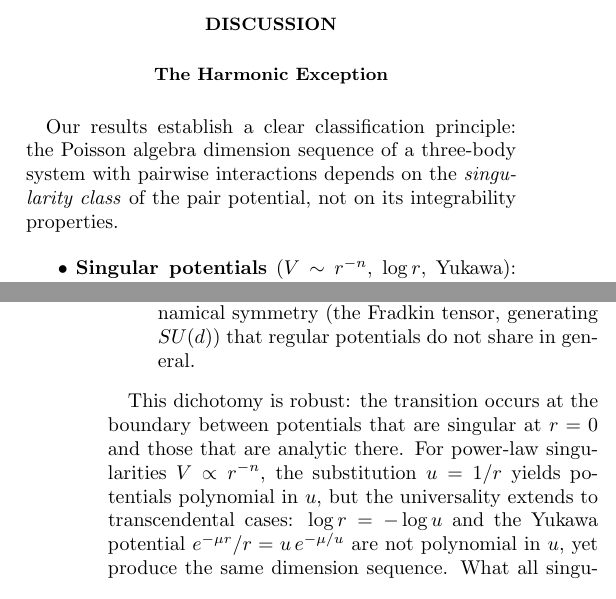
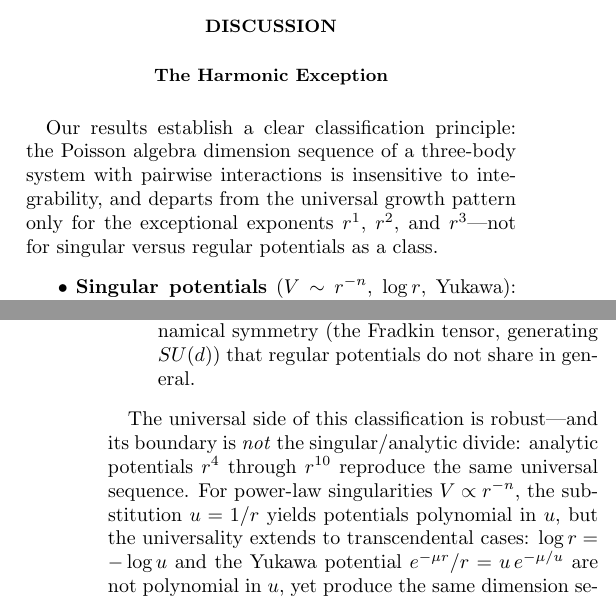
Before and after one commit to bshepp/3body-poisson-algebra, a LaTeX paper (papers/paper4_calogero_integrability.tex): two parts of the columns of pages 2 and 3 of 4, joined at a grey line, cut so that both start at the same text. Compiled offline with pdfLaTeX.

Commit message:
paper4: remove residual singular-vs-regular boundary claims (C2)
The classification-principle paragraph and the 'dichotomy is robust'
paragraph still attributed the finite/infinite split to the
singular/analytic boundary, which r^4..r^10 = [3,6,17,116] falsifies.
Reworded both to the exceptional-set framing {r^1, r^2, r^3}.

Co-Authored-By: Claude Fable 5 <noreply@anthropic.com>

```diff
--- a/papers/paper4_calogero_integrability.tex
+++ b/papers/paper4_calogero_integrability.tex
@@ -295,8 +295,10 @@ computation in Table~\ref{tab:gaps}.}
 
 Our results establish a clear classification principle: the Poisson
 algebra dimension sequence of a three-body system with pairwise
-interactions depends on the \emph{singularity class} of the pair
-potential, not on its integrability properties.
+interactions is insensitive to integrability, and departs from the
+universal growth pattern only for the exceptional exponents $r^1$,
+$r^2$, and $r^3$---not for singular versus regular potentials as a
+class.
 
 \begin{itemize}
 \item \textbf{Singular potentials} ($V \sim r^{-n}$, $\log r$,
@@ -313,9 +315,10 @@ potential, not on its integrability properties.
   general.
 \end{itemize}
 
-This dichotomy is robust: the transition occurs at the boundary
-between potentials that are singular at $r = 0$ and those that are
-analytic there.  For power-law singularities $V \propto r^{-n}$,
+The universal side of this classification is robust---and its boundary
+is \emph{not} the singular/analytic divide: analytic potentials $r^4$
+through $r^{10}$ reproduce the same universal sequence.  For power-law
+singularities $V \propto r^{-n}$,
 the substitution $u = 1/r$ yields potentials polynomial in~$u$, but
 the universality extends to transcendental cases: $\log r = -\log u$
 and the Yukawa potential $e^{-\mu r}/r = u\,e^{-\mu/u}$ are not
```
